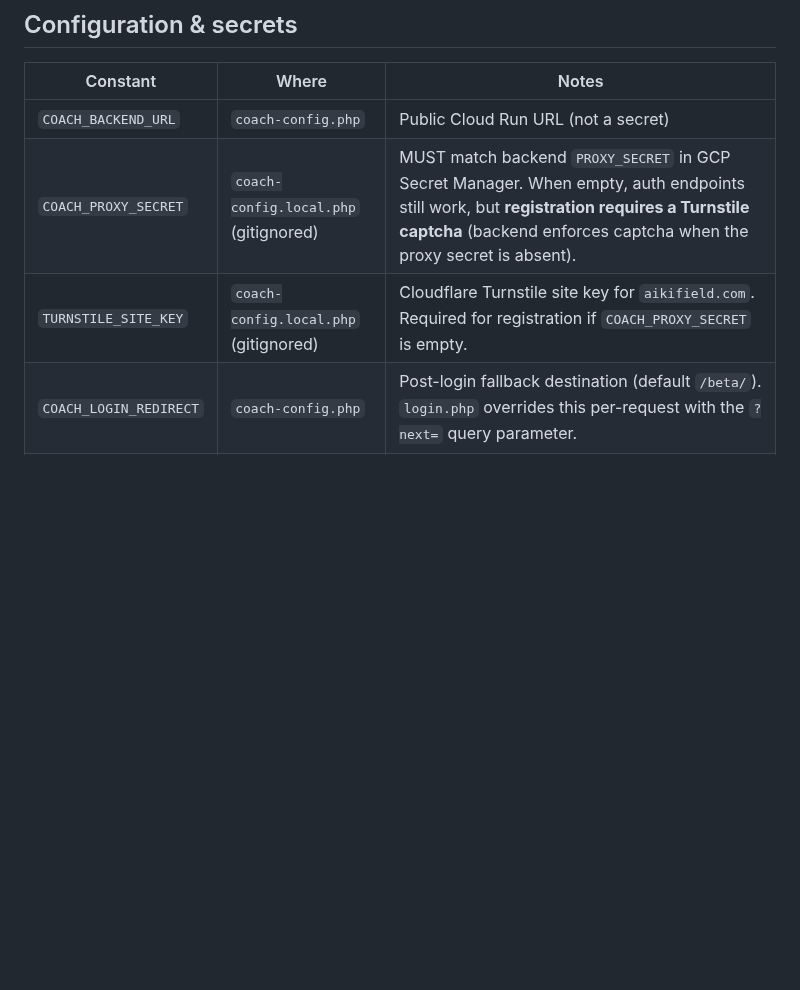
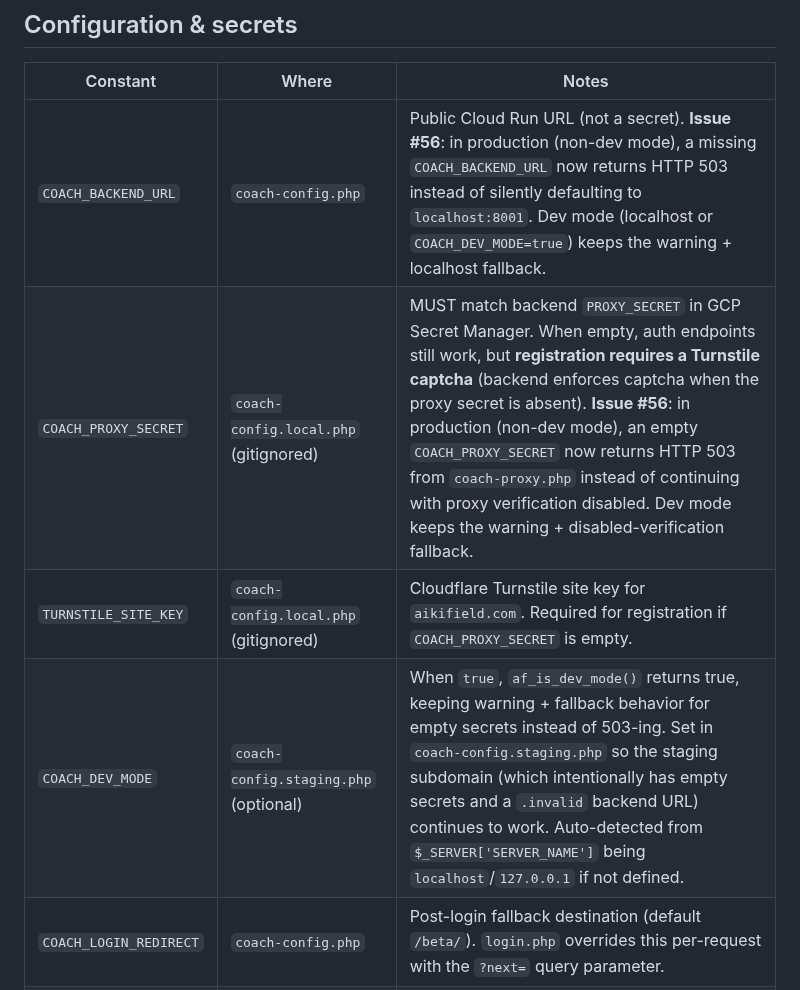
Before and after one commit to biofool/AikiField.com, a Markdown page: docs/coach-auth-prd.md, the part around one of its changes. GitHub-like rendering; blank space fills up the shorter version.

Commit message:
docs(#55,#56): update coach-auth PRD for beta-gate cached validity and production 503s
Triple-PRD update for security fixes committed in 68e83fe:
- #55: Document 5-minute cached-validity window in beta-gate; fail closed
  with error=session_expired when backend unreachable and session not
  recently validated
- #56: Document production 503s for missing COACH_PROXY_SECRET /
  COACH_BACKEND_URL; document af_is_dev_mode() and COACH_DEV_MODE constant

Generated with [Devin](https://devin.ai)

Co-Authored-By: Devin <158243242+devin-ai-integration[bot]@users.noreply.github.com>

```diff
--- a/docs/coach-auth-prd.md
+++ b/docs/coach-auth-prd.md
@@ -341,9 +341,10 @@ separate session on a separate domain, independent of this integration.
 
 | Constant | Where | Notes |
 |---|---|---|
-| `COACH_BACKEND_URL` | `coach-config.php` | Public Cloud Run URL (not a secret) |
-| `COACH_PROXY_SECRET` | `coach-config.local.php` (gitignored) | MUST match backend `PROXY_SECRET` in GCP Secret Manager. When empty, auth endpoints still work, but **registration requires a Turnstile captcha** (backend enforces captcha when the proxy secret is absent). |
+| `COACH_BACKEND_URL` | `coach-config.php` | Public Cloud Run URL (not a secret). **Issue #56**: in production (non-dev mode), a missing `COACH_BACKEND_URL` now returns HTTP 503 instead of silently defaulting to `localhost:8001`. Dev mode (localhost or `COACH_DEV_MODE=true`) keeps the warning + localhost fallback. |
+| `COACH_PROXY_SECRET` | `coach-config.local.php` (gitignored) | MUST match backend `PROXY_SECRET` in GCP Secret Manager. When empty, auth endpoints still work, but **registration requires a Turnstile captcha** (backend enforces captcha when the proxy secret is absent). **Issue #56**: in production (non-dev mode), an empty `COACH_PROXY_SECRET` now returns HTTP 503 from `coach-proxy.php` instead of continuing with proxy verification disabled. Dev mode keeps the warning + disabled-verification fallback. |
 | `TURNSTILE_SITE_KEY` | `coach-config.local.php` (gitignored) | Cloudflare Turnstile site key for `aikifield.com`. Required for registration if `COACH_PROXY_SECRET` is empty. |
+| `COACH_DEV_MODE` | `coach-config.staging.php` (optional) | When `true`, `af_is_dev_mode()` returns true, keeping warning + fallback behavior for empty secrets instead of 503-ing. Set in `coach-config.staging.php` so the staging subdomain (which intentionally has empty secrets and a `.invalid` backend URL) continues to work. Auto-detected from `$_SERVER['SERVER_NAME']` being `localhost`/`127.0.0.1` if not defined. |
 | `COACH_LOGIN_REDIRECT` | `coach-config.php` | Post-login fallback destination (default `/beta/`). `login.php` overrides this per-request with the `?next=` query parameter. |
 | `COACH_LOGIN_URL` | `coach-config.php` | **Removed Aug 13 2026.** Previously an optional external login redirect for cross-repo parity with quantumaikido.com. Removed because the external Workers login caused a cross-domain auth failure (sessionStorage on the Workers domain could not create cookies on quantumaikido.com). AikiField never used this — its `login.php` gates `/beta/` only. |
 | `COACH_VERIFY_TLS` | `coach-config.php` | Leave `true` in production. |
```
Also changed, not shown: other parts of docs/coach-auth-prd.md (+1 -1 lines).
